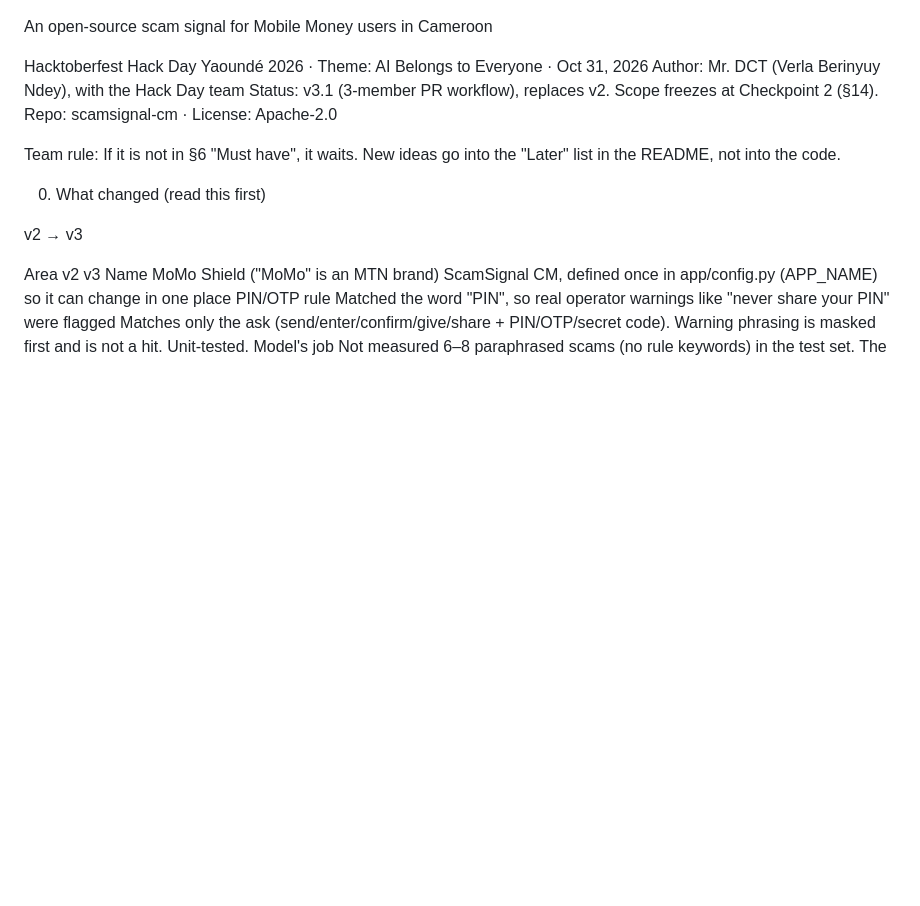
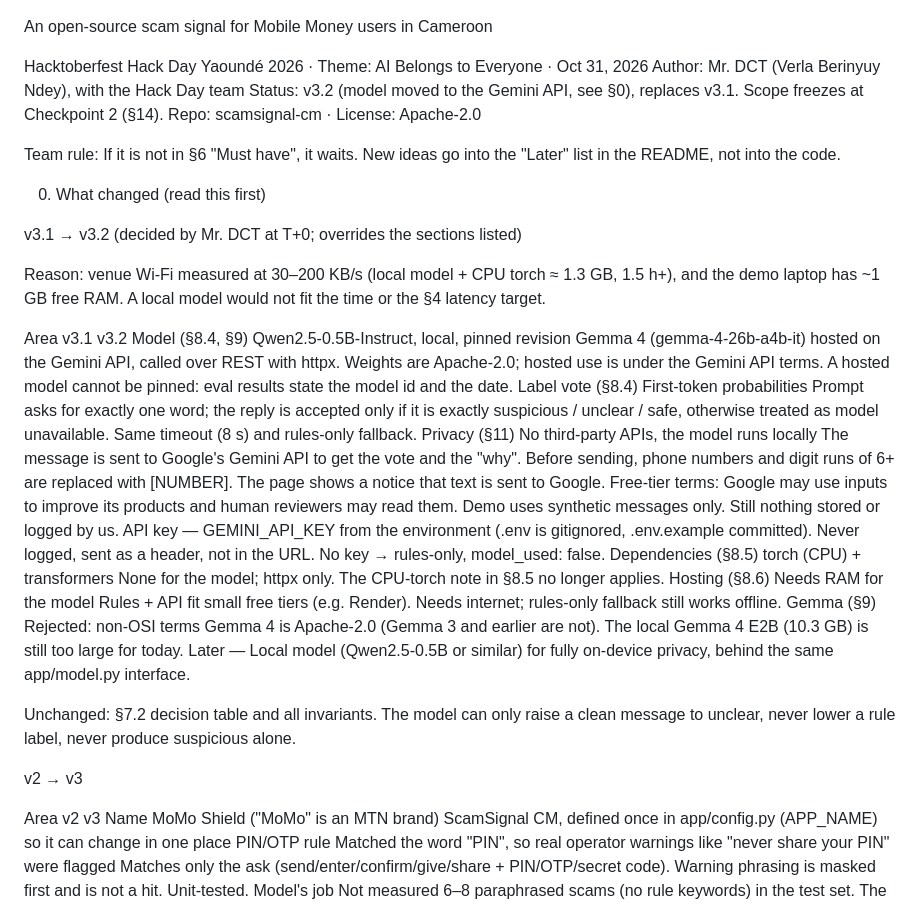
Before and after one commit to DCT-Berinyuy/scamsignal-cm, a Markdown page: docs/PRD.md, the part around the change. Rendered like a GitHub page; blank space fills up the shorter version.

Commit message:
docs: PRD v3.2, model moves to Gemma 4 on the Gemini API
Venue Wi-Fi (30-200 KB/s) and ~1 GB free RAM rule out the local model today.
Adds redaction of numbers before the API call, a page notice, and keeps all
section 7.2 invariants unchanged.

Co-authored-by: Copilot App <223556219+Copilot@users.noreply.github.com>

```diff
--- a/docs/PRD.md
+++ b/docs/PRD.md
@@ -4,7 +4,7 @@ An open-source scam signal for Mobile Money users in Cameroon
 
 Hacktoberfest Hack Day Yaoundé 2026 · Theme: AI Belongs to Everyone · Oct 31, 2026
 Author: Mr. DCT (Verla Berinyuy Ndey), with the Hack Day team
-Status: v3.1 (3-member PR workflow), replaces v2. Scope freezes at Checkpoint 2 (§14).
+Status: v3.2 (model moved to the Gemini API, see §0), replaces v3.1. Scope freezes at Checkpoint 2 (§14).
 Repo: scamsignal-cm · License: Apache-2.0
 
 Team rule: If it is not in §6 "Must have", it waits. New ideas go into the "Later" list in the README, not into the code.
@@ -12,6 +12,40 @@ Team rule: If it is not in §6 "Must have", it waits. New ideas go into the "Lat
 
 
 0. What changed (read this first)
+
+v3.1 → v3.2 (decided by Mr. DCT at T+0; overrides the sections listed)
+
+Reason: venue Wi-Fi measured at 30–200 KB/s (local model + CPU torch ≈ 1.3 GB, 1.5 h+), and the demo laptop has ~1 GB free RAM. A local model would not fit the time or the §4 latency target.
+
+Area
+v3.1
+v3.2
+Model (§8.4, §9)
+Qwen2.5-0.5B-Instruct, local, pinned revision
+Gemma 4 (gemma-4-26b-a4b-it) hosted on the Gemini API, called over REST with httpx. Weights are Apache-2.0; hosted use is under the Gemini API terms. A hosted model cannot be pinned: eval results state the model id and the date.
+Label vote (§8.4)
+First-token probabilities
+Prompt asks for exactly one word; the reply is accepted only if it is exactly suspicious / unclear / safe, otherwise treated as model unavailable. Same timeout (8 s) and rules-only fallback.
+Privacy (§11)
+No third-party APIs, the model runs locally
+The message is sent to Google's Gemini API to get the vote and the "why". Before sending, phone numbers and digit runs of 6+ are replaced with [NUMBER]. The page shows a notice that text is sent to Google. Free-tier terms: Google may use inputs to improve its products and human reviewers may read them. Demo uses synthetic messages only. Still nothing stored or logged by us.
+API key
+—
+GEMINI_API_KEY from the environment (.env is gitignored, .env.example committed). Never logged, sent as a header, not in the URL. No key → rules-only, model_used: false.
+Dependencies (§8.5)
+torch (CPU) + transformers
+None for the model; httpx only. The CPU-torch note in §8.5 no longer applies.
+Hosting (§8.6)
+Needs RAM for the model
+Rules + API fit small free tiers (e.g. Render). Needs internet; rules-only fallback still works offline.
+Gemma (§9)
+Rejected: non-OSI terms
+Gemma 4 is Apache-2.0 (Gemma 3 and earlier are not). The local Gemma 4 E2B (10.3 GB) is still too large for today.
+Later
+—
+Local model (Qwen2.5-0.5B or similar) for fully on-device privacy, behind the same app/model.py interface.
+
+Unchanged: §7.2 decision table and all invariants. The model can only raise a clean message to unclear, never lower a rule label, never produce suspicious alone.
 
 v2 → v3
 
```
